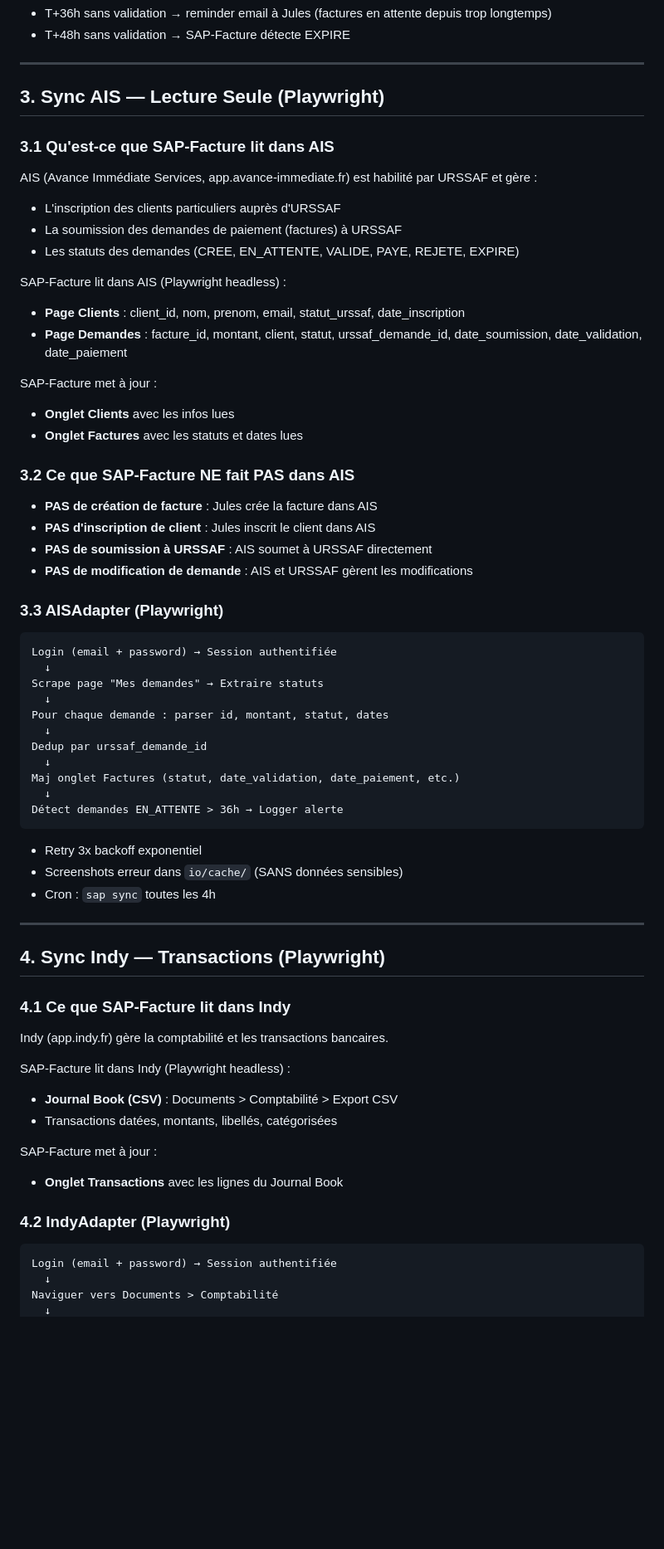
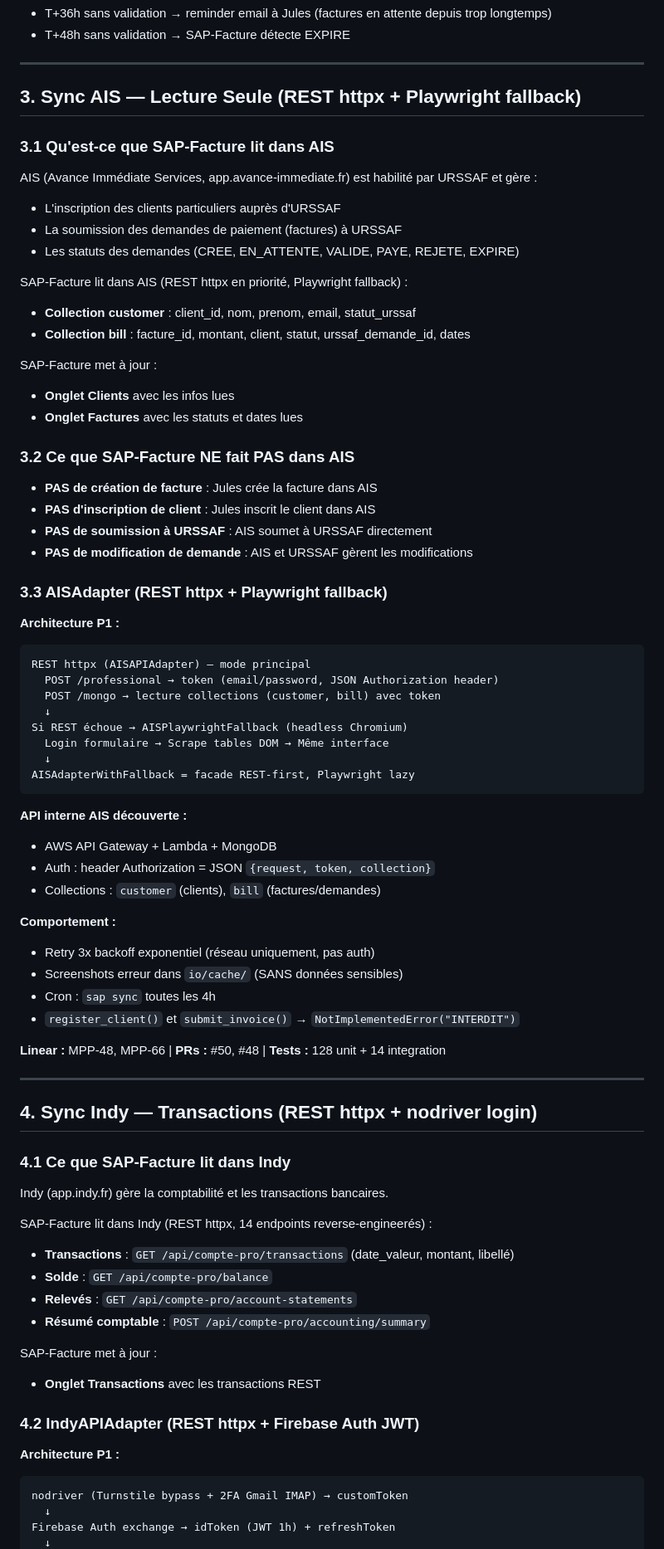
Before and after one commit to juleswillard01/sap-26, a Markdown page: docs/CDC.md, the part around one of its changes. Shown at 83% size. Drawn GitHub-style; blank space fills up the shorter version.

Commit message:
docs(cdc): update CDC post-P1 — REST httpx replaces Playwright
§3 AIS, §4 Indy, §9 Infra, §10 Architecture updated. +62/-36.

````diff
--- a/docs/CDC.md
+++ b/docs/CDC.md
@@ -70,7 +70,7 @@ BROUILLON, SOUMIS, CREE, EN_ATTENTE, VALIDE, PAYE, RAPPROCHE, ERREUR, EXPIRE, RE
 
 ---
 
-## 3. Sync AIS — Lecture Seule (Playwright)
+## 3. Sync AIS — Lecture Seule (REST httpx + Playwright fallback)
 
 ### 3.1 Qu'est-ce que SAP-Facture lit dans AIS
 
@@ -79,9 +79,9 @@ AIS (Avance Immédiate Services, app.avance-immediate.fr) est habilité par URSS
 - La soumission des demandes de paiement (factures) à URSSAF
 - Les statuts des demandes (CREE, EN_ATTENTE, VALIDE, PAYE, REJETE, EXPIRE)
 
-SAP-Facture lit dans AIS (Playwright headless) :
-- **Page Clients** : client_id, nom, prenom, email, statut_urssaf, date_inscription
-- **Page Demandes** : facture_id, montant, client, statut, urssaf_demande_id, date_soumission, date_validation, date_paiement
+SAP-Facture lit dans AIS (REST httpx en priorité, Playwright fallback) :
+- **Collection customer** : client_id, nom, prenom, email, statut_urssaf
+- **Collection bill** : facture_id, montant, client, statut, urssaf_demande_id, dates
 
 SAP-Facture met à jour :
 - **Onglet Clients** avec les infos lues
@@ -94,45 +94,55 @@ SAP-Facture met à jour :
 - **PAS de soumission à URSSAF** : AIS soumet à URSSAF directement
 - **PAS de modification de demande** : AIS et URSSAF gèrent les modifications
 
-### 3.3 AISAdapter (Playwright)
+### 3.3 AISAdapter (REST httpx + Playwright fallback)
 
+**Architecture P1 :**
 ```
-Login (email + password) → Session authentifiée
+REST httpx (AISAPIAdapter) — mode principal
+  POST /professional → token (email/password, JSON Authorization header)
+  POST /mongo → lecture collections (customer, bill) avec token
   ↓
-Scrape page "Mes demandes" → Extraire statuts
+Si REST échoue → AISPlaywrightFallback (headless Chromium)
+  Login formulaire → Scrape tables DOM → Même interface
   ↓
-Pour chaque demande : parser id, montant, statut, dates
-  ↓
-Dedup par urssaf_demande_id
-  ↓
-Maj onglet Factures (statut, date_validation, date_paiement, etc.)
-  ↓
-Détect demandes EN_ATTENTE > 36h → Logger alerte
+AISAdapterWithFallback = facade REST-first, Playwright lazy
 ```
 
-- Retry 3x backoff exponentiel
+**API interne AIS découverte :**
+- AWS API Gateway + Lambda + MongoDB
+- Auth : header Authorization = JSON `{request, token, collection}`
+- Collections : `customer` (clients), `bill` (factures/demandes)
+
+**Comportement :**
+- Retry 3x backoff exponentiel (réseau uniquement, pas auth)
 - Screenshots erreur dans `io/cache/` (SANS données sensibles)
 - Cron : `sap sync` toutes les 4h
+- `register_client()` et `submit_invoice()` → `NotImplementedError("INTERDIT")`
+
+**Linear :** MPP-48, MPP-66 | **PRs :** #50, #48 | **Tests :** 128 unit + 14 integration
 
 ---
 
-## 4. Sync Indy — Transactions (Playwright)
+## 4. Sync Indy — Transactions (REST httpx + nodriver login)
 
 ### 4.1 Ce que SAP-Facture lit dans Indy
 
 Indy (app.indy.fr) gère la comptabilité et les transactions bancaires.
 
-SAP-Facture lit dans Indy (Playwright headless) :
-- **Journal Book (CSV)** : Documents > Comptabilité > Export CSV
-- Transactions datées, montants, libellés, catégorisées
+SAP-Facture lit dans Indy (REST httpx, 14 endpoints reverse-engineerés) :
+- **Transactions** : `GET /api/compte-pro/transactions` (date_valeur, montant, libellé)
+- **Solde** : `GET /api/compte-pro/balance`
+- **Relevés** : `GET /api/compte-pro/account-statements`
+- **Résumé comptable** : `POST /api/compte-pro/accounting/summary`
 
 SAP-Facture met à jour :
-- **Onglet Transactions** avec les lignes du Journal Book
+- **Onglet Transactions** avec les transactions REST
 
-### 4.2 IndyAdapter (Playwright)
+### 4.2 IndyAPIAdapter (REST httpx + Firebase Auth JWT)
 
+**Architecture P1 :**
 ```
-Login (email + password) → Session authentifiée
+nodriver (Turnstile bypass + 2FA Gmail IMAP) → customToken
   ↓
-Naviguer vers Documents > Comptabilité
+Firebase Auth exchange → idToken (JWT 1h) + refreshToken
   ↓
````
Also changed, not shown: other parts of docs/CDC.md (+29 -13 lines).
